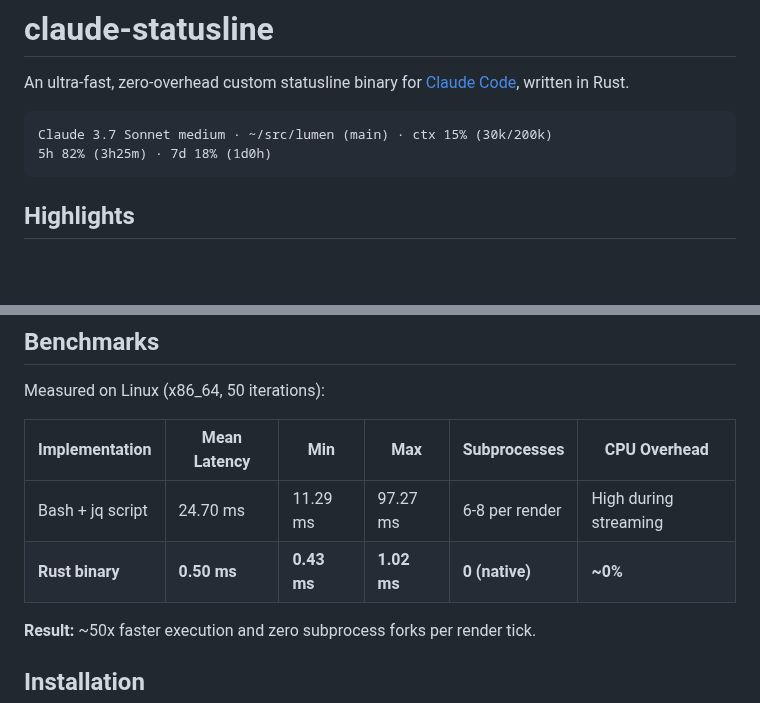
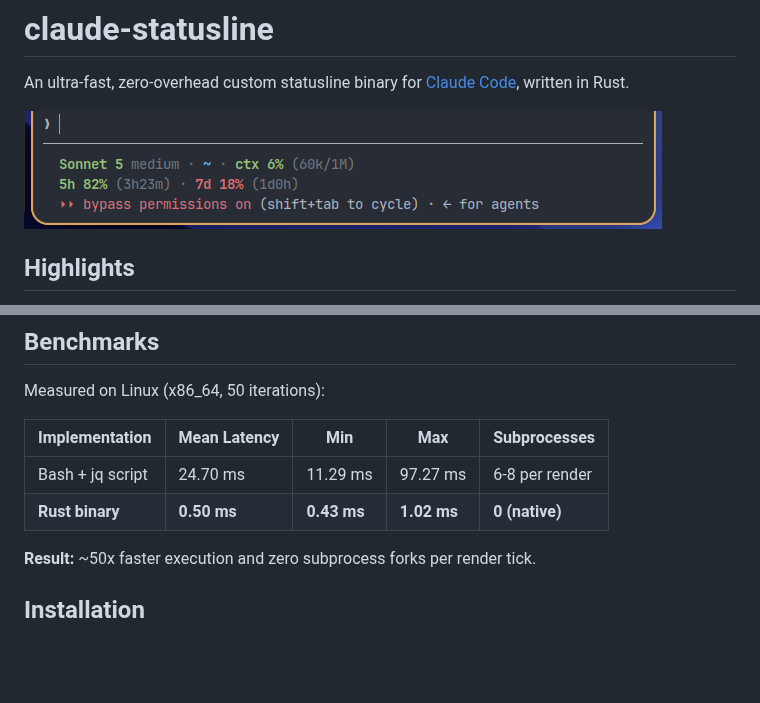
Before and after one commit to yesvus/claude-statusline, a Markdown page: README.md, 2 parts joined by grey strips. GitHub-like rendering; pictures changed too: assets/statusline.png (added); blank space fills up the shorter version.

Commit message:
Add real screenshot and remove CPU column from benchmark table

````diff
--- a/README.md
+++ b/README.md
@@ -2,10 +2,7 @@
 
 An ultra-fast, zero-overhead custom statusline binary for [Claude Code](https://docs.anthropic.com/en/docs/agents-and-tools/claude-code), written in Rust.
 
-```text
-Claude 3.7 Sonnet medium · ~/src/lumen (main) · ctx 15% (30k/200k)
-5h 82% (3h25m) · 7d 18% (1d0h)
-```
+![claude-statusline preview](assets/statusline.png)
 
 ## Highlights
 
@@ -20,10 +17,10 @@ Claude 3.7 Sonnet medium · ~/src/lumen (main) · ctx 15% (30k/200k)
 
 Measured on Linux (x86_64, 50 iterations):
 
-| Implementation | Mean Latency | Min | Max | Subprocesses | CPU Overhead |
-|---|---|---|---|---|---|
-| Bash + jq script | 24.70 ms | 11.29 ms | 97.27 ms | 6-8 per render | High during streaming |
-| **Rust binary** | **0.50 ms** | **0.43 ms** | **1.02 ms** | **0 (native)** | **~0%** |
+| Implementation | Mean Latency | Min | Max | Subprocesses |
+|---|---|---|---|---|
+| Bash + jq script | 24.70 ms | 11.29 ms | 97.27 ms | 6-8 per render |
+| **Rust binary** | **0.50 ms** | **0.43 ms** | **1.02 ms** | **0 (native)** |
 
 **Result:** ~50x faster execution and zero subprocess forks per render tick.
 
````
